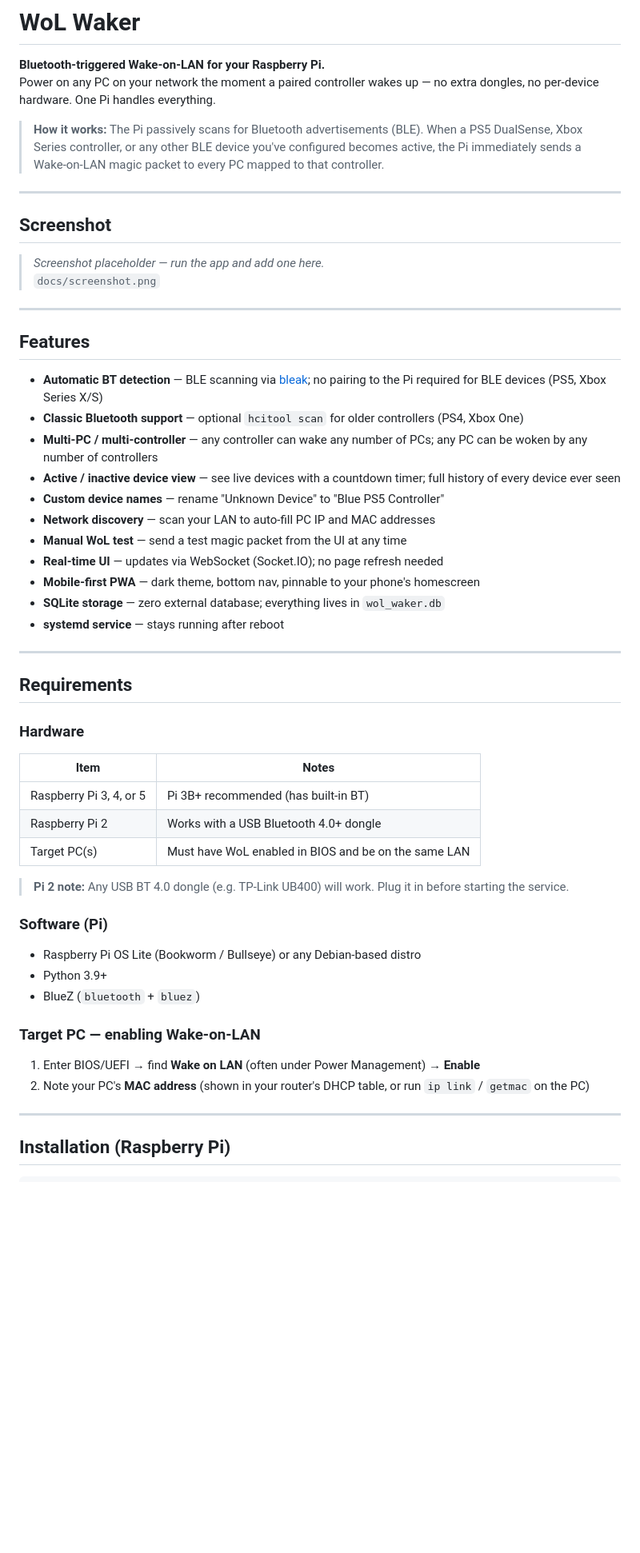
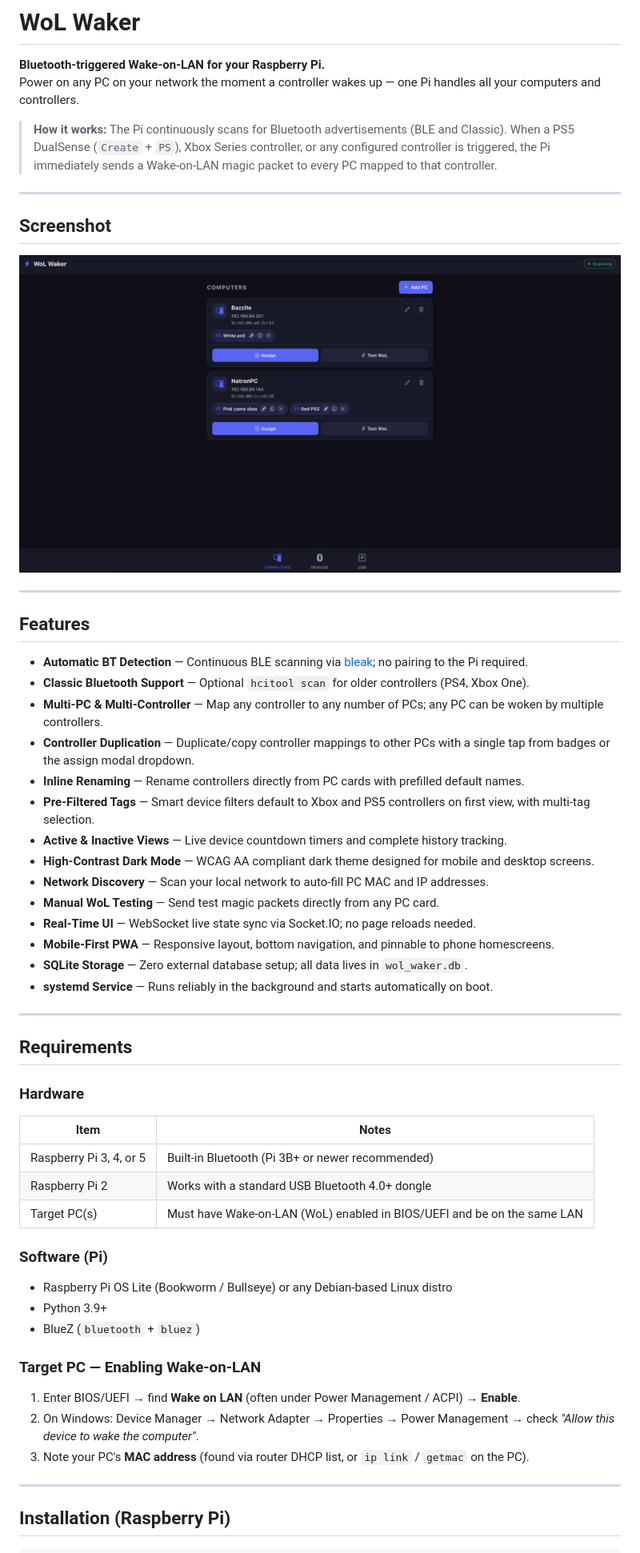
Before and after one commit to NateThurmond/BlueToothLanWaker, a Markdown page: README.md, the part around the change printed below. Shown: that part at 80% size. Rendered like a GitHub page; pictures changed too: static/images/mainInterface.png (added); blank space fills up the shorter version.

```diff
--- a/README.md
+++ b/README.md
@@ -1,32 +1,34 @@
 # WoL Waker
 
 **Bluetooth-triggered Wake-on-LAN for your Raspberry Pi.**
-Power on any PC on your network the moment a paired controller wakes up — no extra dongles, no per-device hardware. One Pi handles everything.
+Power on any PC on your network the moment a controller wakes up — one Pi handles all your computers and controllers.
 
-> **How it works:** The Pi passively scans for Bluetooth advertisements (BLE). When a PS5 DualSense, Xbox Series controller, or any other BLE device you've configured becomes active, the Pi immediately sends a Wake-on-LAN magic packet to every PC mapped to that controller.
+> **How it works:** The Pi continuously scans for Bluetooth advertisements (BLE and Classic). When a PS5 DualSense (`Create` + `PS`), Xbox Series controller, or any configured controller is triggered, the Pi immediately sends a Wake-on-LAN magic packet to every PC mapped to that controller.
 
 ---
 
 ## Screenshot
 
-> _Screenshot placeholder — run the app and add one here._
-> `docs/screenshot.png`
+![WoL Waker Screenshot](static/images/mainInterface.png)
 
 ---
 
 ## Features
 
-- **Automatic BT detection** — BLE scanning via [bleak](https://github.com/hbldh/bleak); no pairing to the Pi required for BLE devices (PS5, Xbox Series X/S)
-- **Classic Bluetooth support** — optional `hcitool scan` for older controllers (PS4, Xbox One)
-- **Multi-PC / multi-controller** — any controller can wake any number of PCs; any PC can be woken by any number of controllers
-- **Active / inactive device view** — see live devices with a countdown timer; full history of every device ever seen
-- **Custom device names** — rename "Unknown Device" to "Blue PS5 Controller"
-- **Network discovery** — scan your LAN to auto-fill PC IP and MAC addresses
-- **Manual WoL test** — send a test magic packet from the UI at any time
-- **Real-time UI** — updates via WebSocket (Socket.IO); no page refresh needed
-- **Mobile-first PWA** — dark theme, bottom nav, pinnable to your phone's homescreen
-- **SQLite storage** — zero external database; everything lives in `wol_waker.db`
-- **systemd service** — stays running after reboot
+- **Automatic BT Detection** — Continuous BLE scanning via [bleak](https://github.com/hbldh/bleak); no pairing to the Pi required.
+- **Classic Bluetooth Support** — Optional `hcitool scan` for older controllers (PS4, Xbox One).
+- **Multi-PC & Multi-Controller** — Map any controller to any number of PCs; any PC can be woken by multiple controllers.
+- **Controller Duplication** — Duplicate/copy controller mappings to other PCs with a single tap from badges or the assign modal dropdown.
+- **Inline Renaming** — Rename controllers directly from PC cards with prefilled default names.
+- **Pre-Filtered Tags** — Smart device filters default to Xbox and PS5 controllers on first view, with multi-tag selection.
+- **Active & Inactive Views** — Live device countdown timers and complete history tracking.
+- **High-Contrast Dark Mode** — WCAG AA compliant dark theme designed for mobile and desktop screens.
+- **Network Discovery** — Scan your local network to auto-fill PC MAC and IP addresses.
+- **Manual WoL Testing** — Send test magic packets directly from any PC card.
+- **Real-Time UI** — WebSocket live state sync via Socket.IO; no page reloads needed.
+- **Mobile-First PWA** — Responsive layout, bottom navigation, and pinnable to phone homescreens.
+- **SQLite Storage** — Zero external database setup; all data lives in `wol_waker.db`.
+- **systemd Service** — Runs reliably in the background and starts automatically on boot.
 
 ---
 
@@ -35,20 +37,19 @@ Power on any PC on your network the moment a paired controller wakes up — no e
 ### Hardware
 | Item | Notes |
 |------|-------|
-| Raspberry Pi 3, 4, or 5 | Pi 3B+ recommended (has built-in BT) |
-| Raspberry Pi 2 | Works with a USB Bluetooth 4.0+ dongle |
-| Target PC(s) | Must have WoL enabled in BIOS and be on the same LAN |
-
-> **Pi 2 note:** Any USB BT 4.0 dongle (e.g. TP-Link UB400) will work. Plug it in before starting the service.
+| Raspberry Pi 3, 4, or 5 | Built-in Bluetooth (Pi 3B+ or newer recommended) |
+| Raspberry Pi 2 | Works with a standard USB Bluetooth 4.0+ dongle |
+| Target PC(s) | Must have Wake-on-LAN (WoL) enabled in BIOS/UEFI and be on the same LAN |
 
 ### Software (Pi)
-- Raspberry Pi OS Lite (Bookworm / Bullseye) or any Debian-based distro
+- Raspberry Pi OS Lite (Bookworm / Bullseye) or any Debian-based Linux distro
 - Python 3.9+
 - BlueZ (`bluetooth` + `bluez`)
 
-### Target PC — enabling Wake-on-LAN
-1. Enter BIOS/UEFI → find **Wake on LAN** (often under Power Management) → **Enable**
-2. Note your PC's **MAC address** (shown in your router's DHCP table, or run `ip link` / `getmac` on the PC)
+### Target PC — Enabling Wake-on-LAN
+1. Enter BIOS/UEFI → find **Wake on LAN** (often under Power Management / ACPI) → **Enable**.
+2. On Windows: Device Manager → Network Adapter → Properties → Power Management → check *"Allow this device to wake the computer"*.
+3. Note your PC's **MAC address** (found via router DHCP list, or `ip link` / `getmac` on the PC).
 
 ---
 
```
Also changed, not shown: other parts of README.md (+38 -127 lines).
